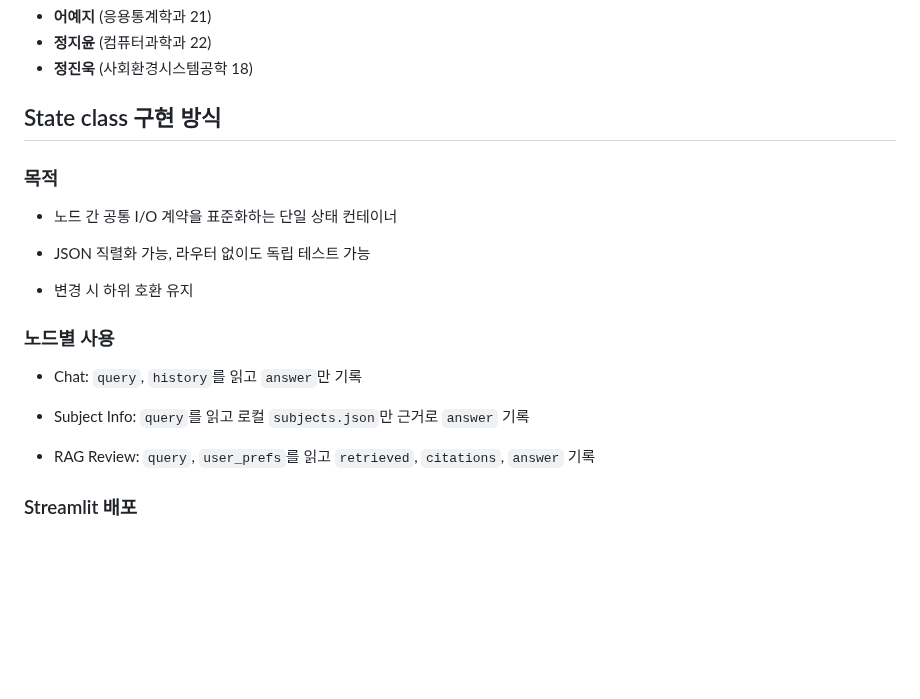
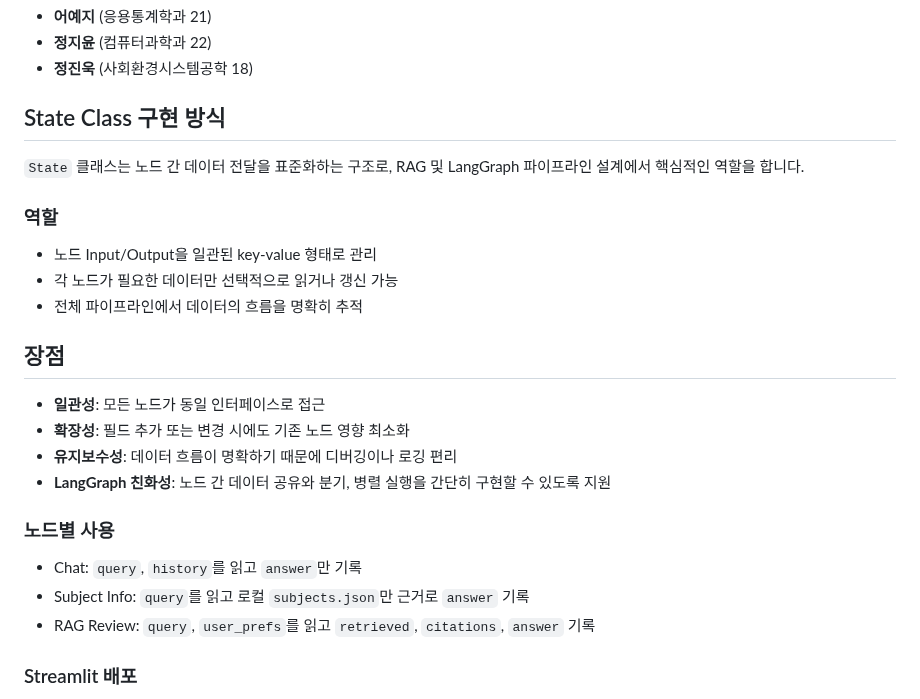
Before and after one commit to jiy0-0nv/YBIGTA_newbie_team_project, a Markdown page: readme.md, the part around the change. Drawn GitHub-style; blank space fills up the shorter version.

Commit message:
Docs: State Class 구현 내용 보완

```diff
--- a/readme.md
+++ b/readme.md
@@ -6,22 +6,27 @@
 * <b>정지윤</b> (컴퓨터과학과 22)
 * <b>정진욱</b> (사회환경시스템공학 18)
 
-## State class 구현 방식
+## State Class 구현 방식
 
-### 목적
+`State` 클래스는 노드 간 데이터 전달을 표준화하는 구조로, RAG 및 LangGraph 파이프라인 설계에서 핵심적인 역할을 합니다.
 
-- 노드 간 공통 I/O 계약을 표준화하는 단일 상태 컨테이너
+### 역할
 
-- JSON 직렬화 가능, 라우터 없이도 독립 테스트 가능
+- 노드 Input/Output을 일관된 key-value 형태로 관리
+- 각 노드가 필요한 데이터만 선택적으로 읽거나 갱신 가능
+- 전체 파이프라인에서 데이터의 흐름을 명확히 추적
 
-- 변경 시 하위 호환 유지
+## 장점
+
+- **일관성**: 모든 노드가 동일 인터페이스로 접근
+- **확장성**: 필드 추가 또는 변경 시에도 기존 노드 영향 최소화
+- **유지보수성**: 데이터 흐름이 명확하기 때문에 디버깅이나 로깅 편리
+- **LangGraph 친화성**: 노드 간 데이터 공유와 분기, 병렬 실행을 간단히 구현할 수 있도록 지원
 
 ### 노드별 사용
 
 - Chat: `query`, `history`를 읽고 `answer`만 기록
-
 - Subject Info: `query`를 읽고 로컬 `subjects.json`만 근거로 `answer` 기록
-
 - RAG Review: `query`, `user_prefs`를 읽고 `retrieved`, `citations`, `answer` 기록
 
 
```
